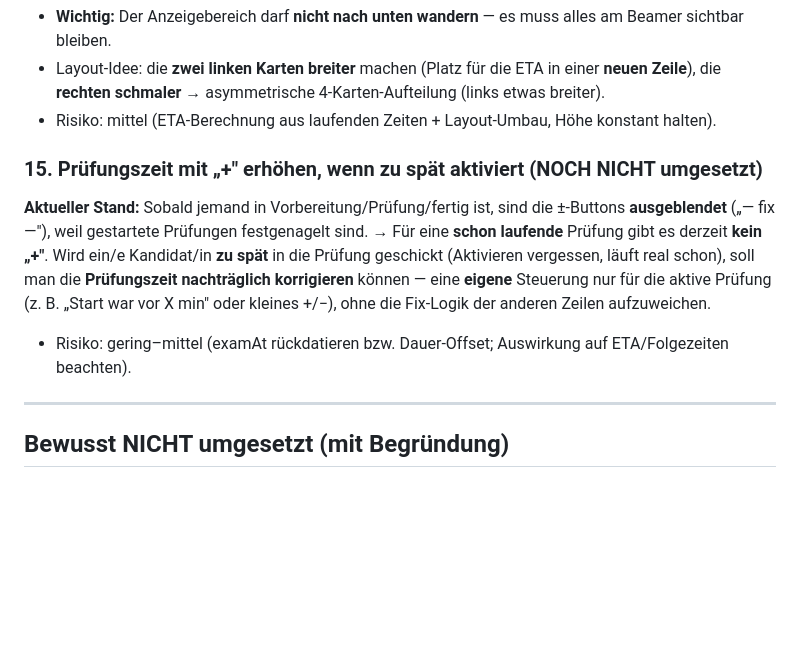
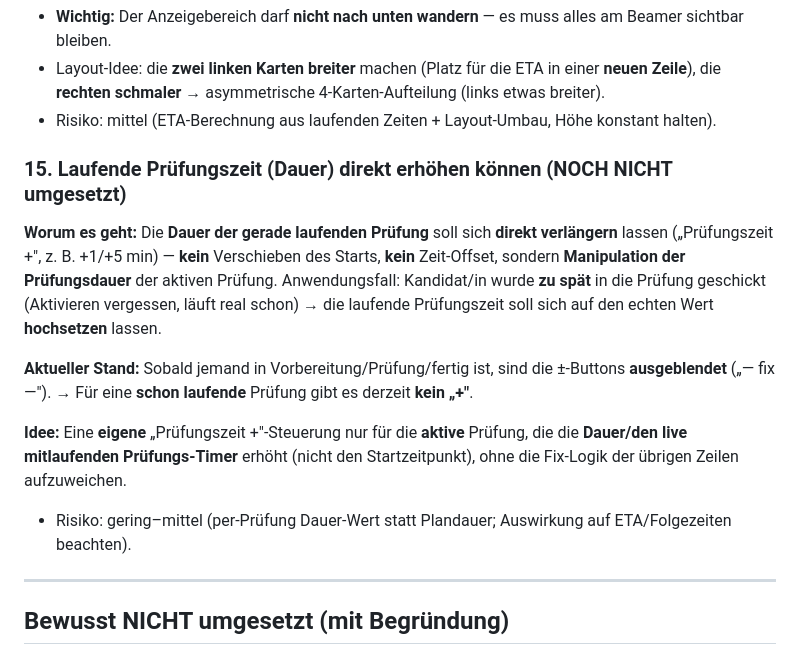
Before and after one commit to the-kra/Pruefungseinteilung, a Markdown page: VERBESSERUNGEN.md, the part around the change. GitHub-like rendering; blank space fills up the shorter version.

Commit message:
VERBESSERUNGEN: #15 klargestellt - Manipulation der laufenden Pruefungs-DAUER (kein Start-Offset)
Co-Authored-By: Claude Opus 4.8 (1M context) <noreply@anthropic.com>

```diff
--- a/VERBESSERUNGEN.md
+++ b/VERBESSERUNGEN.md
@@ -165,15 +165,20 @@ neu berechnen und am Beamer die **voraussichtliche Startzeit pro Schüler** anze
   die **rechten schmaler** → asymmetrische 4-Karten-Aufteilung (links etwas breiter).
 - Risiko: mittel (ETA-Berechnung aus laufenden Zeiten + Layout-Umbau, Höhe konstant halten).
 
-### 15. Prüfungszeit mit „+" erhöhen, wenn zu spät aktiviert  (NOCH NICHT umgesetzt)
+### 15. Laufende Prüfungszeit (Dauer) direkt erhöhen können  (NOCH NICHT umgesetzt)
+**Worum es geht:** Die **Dauer der gerade laufenden Prüfung** soll sich **direkt verlängern** lassen
+(„Prüfungszeit +", z. B. +1/+5 min) — **kein** Verschieben des Starts, **kein** Zeit-Offset, sondern
+**Manipulation der Prüfungsdauer** der aktiven Prüfung. Anwendungsfall: Kandidat/in wurde **zu spät**
+in die Prüfung geschickt (Aktivieren vergessen, läuft real schon) → die laufende Prüfungszeit soll
+sich auf den echten Wert **hochsetzen** lassen.
+
 **Aktueller Stand:** Sobald jemand in Vorbereitung/Prüfung/fertig ist, sind die ±-Buttons
-**ausgeblendet** („— fix —"), weil gestartete Prüfungen festgenagelt sind. → Für eine **schon
-laufende** Prüfung gibt es derzeit **kein „+"**.
-Wird ein/e Kandidat/in **zu spät** in die Prüfung geschickt (Aktivieren vergessen, läuft real schon),
-soll man die **Prüfungszeit nachträglich korrigieren** können — eine **eigene** Steuerung nur für die
-aktive Prüfung (z. B. „Start war vor X min" oder kleines +/−), ohne die Fix-Logik der anderen Zeilen
-aufzuweichen.
-- Risiko: gering–mittel (examAt rückdatieren bzw. Dauer-Offset; Auswirkung auf ETA/Folgezeiten beachten).
+**ausgeblendet** („— fix —"). → Für eine **schon laufende** Prüfung gibt es derzeit **kein „+"**.
+
+**Idee:** Eine **eigene** „Prüfungszeit +"-Steuerung nur für die **aktive** Prüfung, die die
+**Dauer/den live mitlaufenden Prüfungs-Timer** erhöht (nicht den Startzeitpunkt), ohne die Fix-Logik
+der übrigen Zeilen aufzuweichen.
+- Risiko: gering–mittel (per-Prüfung Dauer-Wert statt Plandauer; Auswirkung auf ETA/Folgezeiten beachten).
 
 ---
 
```
